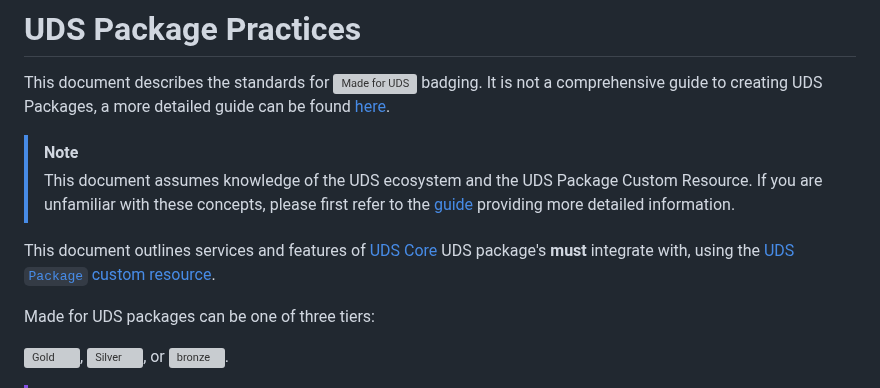
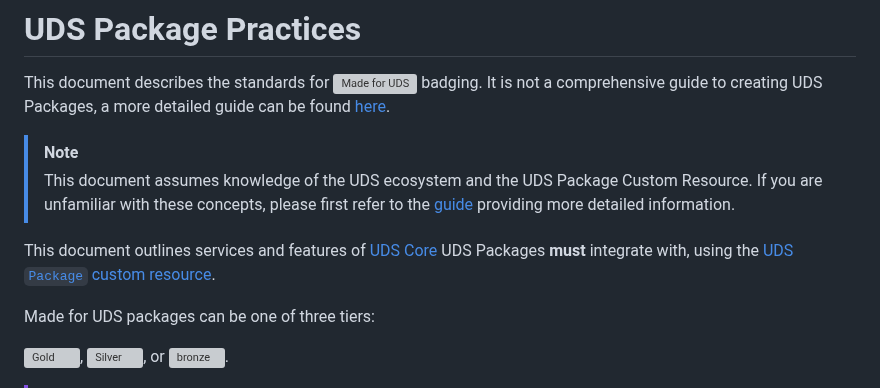
Before and after one commit to defenseunicorns/uds-common, a Markdown page: docs/package_integration/uds-package-practices.md, the part around the change. Rendered like a GitHub page; grey boxes are pictures that could not be loaded.

Commit message:
Update docs/package_integration/uds-package-practices.md
Co-authored-by: Wayne Starr <Racer159@users.noreply.github.com>

```diff
--- a/docs/package_integration/uds-package-practices.md
+++ b/docs/package_integration/uds-package-practices.md
@@ -5,7 +5,7 @@ This document describes the standards for [<img alt="Made for UDS" src="../made-
 > [!NOTE]
 > This document assumes knowledge of the UDS ecosystem and the UDS Package Custom Resource. If you are unfamiliar with these concepts, please first refer to the [guide](guide.md) providing more detailed information.
 
-This document outlines services and features of [UDS Core](https://github.com/defenseunicorns/uds-core) UDS package's **must** integrate with, using the [UDS `Package` custom resource](https://github.com/defenseunicorns/uds-core/blob/main/src/pepr/operator/README.md#example-uds-package-cr).
+This document outlines services and features of [UDS Core](https://github.com/defenseunicorns/uds-core) UDS Packages **must** integrate with, using the [UDS `Package` custom resource](https://github.com/defenseunicorns/uds-core/blob/main/src/pepr/operator/README.md#example-uds-package-cr).
 
 Made for UDS packages can be one of three tiers:
 
```
